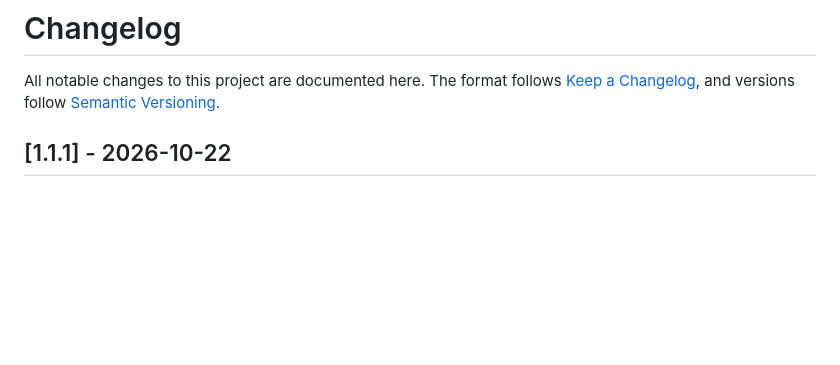
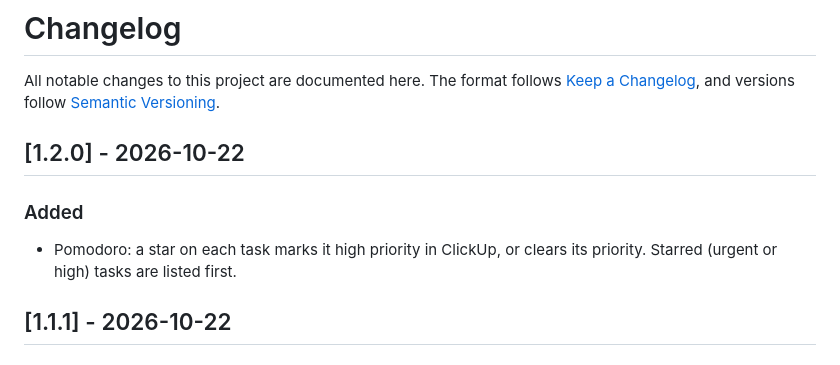
Before and after one commit to rosinghal/focus, a Markdown page: CHANGELOG.md, the part around the change. GitHub-like rendering; blank space fills up the shorter version.

```diff
--- a/CHANGELOG.md
+++ b/CHANGELOG.md
@@ -2,6 +2,13 @@
 
 All notable changes to this project are documented here. The format follows
 [Keep a Changelog](https://keepachangelog.com/en/1.1.0/), and versions follow [Semantic Versioning](https://semver.org).
+
+## [1.2.0] - 2026-10-22
+
+### Added
+
+- Pomodoro: a star on each task marks it high priority in ClickUp, or clears its priority. Starred (urgent or high)
+  tasks are listed first.
 
 ## [1.1.1] - 2026-10-22
 
```
Also changed, not shown: AGENTS.md (+1 -1 lines), README.md (+2 -1 lines), docs/screenshots/pomodoro.png, 8 other files.
